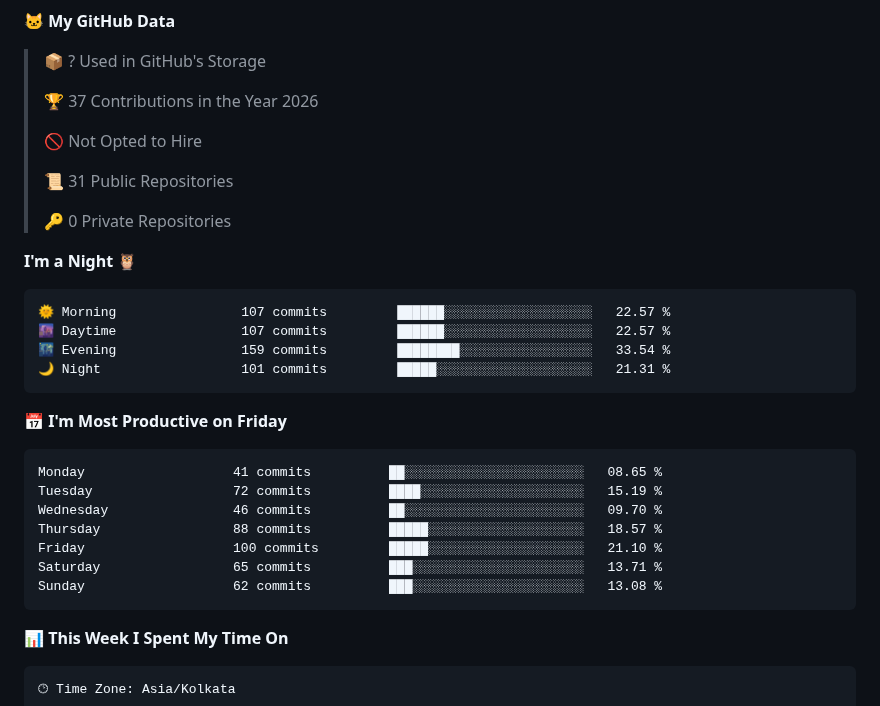
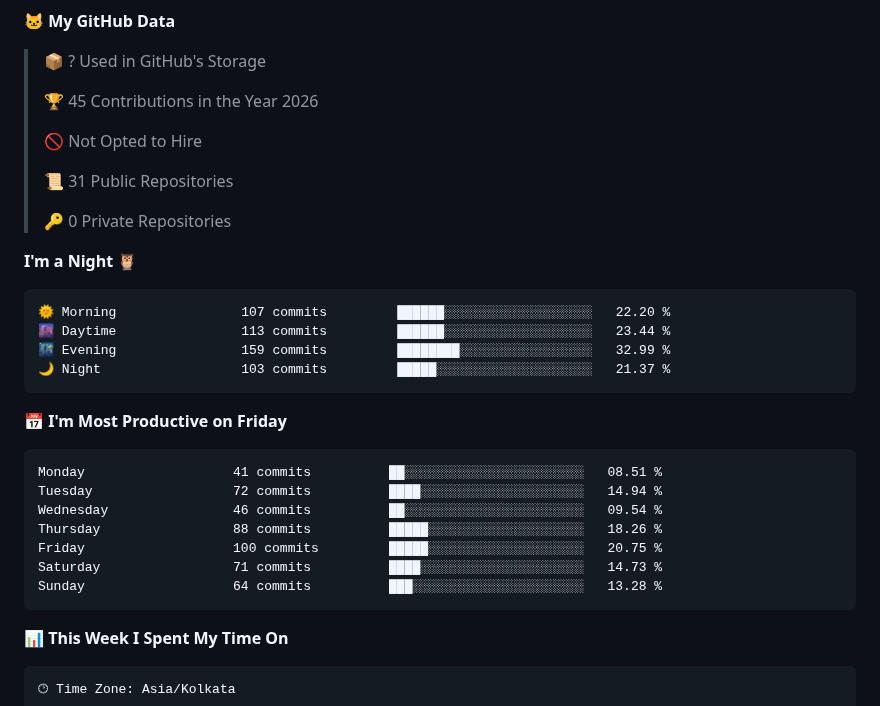
Before and after one commit to RNKbansal23/RNKbansal23, a Markdown page: README.md, the part around one of its changes. Drawn GitHub-style; folded sections open.

Commit message:
Updated with Dev Metrics

````diff
--- a/README.md
+++ b/README.md
@@ -52,7 +52,7 @@
 
 > 📦 ? Used in GitHub's Storage
  >
-> 🏆 37 Contributions in the Year 2026
+> 🏆 45 Contributions in the Year 2026
  >
 > 🚫 Not Opted to Hire
  >
@@ -63,21 +63,21 @@
 **I'm a Night 🦉**
 
 ```text
-🌞 Morning                107 commits         ██████░░░░░░░░░░░░░░░░░░░   22.57 %
-🌆 Daytime                107 commits         ██████░░░░░░░░░░░░░░░░░░░   22.57 %
-🌃 Evening                159 commits         ████████░░░░░░░░░░░░░░░░░   33.54 %
-🌙 Night                  101 commits         █████░░░░░░░░░░░░░░░░░░░░   21.31 %
+🌞 Morning                107 commits         ██████░░░░░░░░░░░░░░░░░░░   22.20 %
+🌆 Daytime                113 commits         ██████░░░░░░░░░░░░░░░░░░░   23.44 %
+🌃 Evening                159 commits         ████████░░░░░░░░░░░░░░░░░   32.99 %
+🌙 Night                  103 commits         █████░░░░░░░░░░░░░░░░░░░░   21.37 %
 ```
 📅 **I'm Most Productive on Friday**
 
 ```text
-Monday                   41 commits          ██░░░░░░░░░░░░░░░░░░░░░░░   08.65 %
-Tuesday                  72 commits          ████░░░░░░░░░░░░░░░░░░░░░   15.19 %
-Wednesday                46 commits          ██░░░░░░░░░░░░░░░░░░░░░░░   09.70 %
-Thursday                 88 commits          █████░░░░░░░░░░░░░░░░░░░░   18.57 %
-Friday                   100 commits         █████░░░░░░░░░░░░░░░░░░░░   21.10 %
-Saturday                 65 commits          ███░░░░░░░░░░░░░░░░░░░░░░   13.71 %
-Sunday                   62 commits          ███░░░░░░░░░░░░░░░░░░░░░░   13.08 %
+Monday                   41 commits          ██░░░░░░░░░░░░░░░░░░░░░░░   08.51 %
+Tuesday                  72 commits          ████░░░░░░░░░░░░░░░░░░░░░   14.94 %
+Wednesday                46 commits          ██░░░░░░░░░░░░░░░░░░░░░░░   09.54 %
+Thursday                 88 commits          █████░░░░░░░░░░░░░░░░░░░░   18.26 %
+Friday                   100 commits         █████░░░░░░░░░░░░░░░░░░░░   20.75 %
+Saturday                 71 commits          ████░░░░░░░░░░░░░░░░░░░░░   14.73 %
+Sunday                   64 commits          ███░░░░░░░░░░░░░░░░░░░░░░   13.28 %
 ```
 
 
````
Also changed, not shown: other parts of README.md (+1 -1 lines), assets/bar_graph.png.
